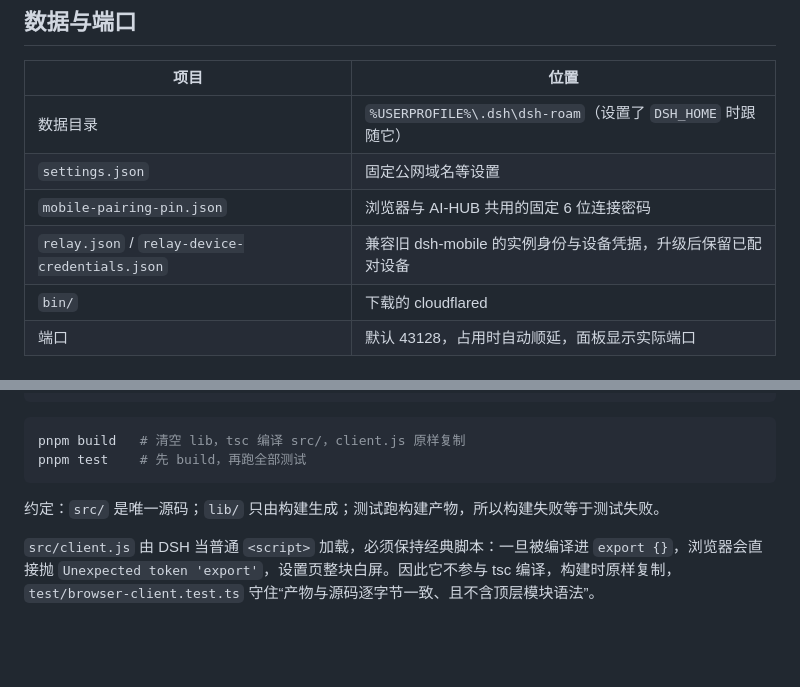
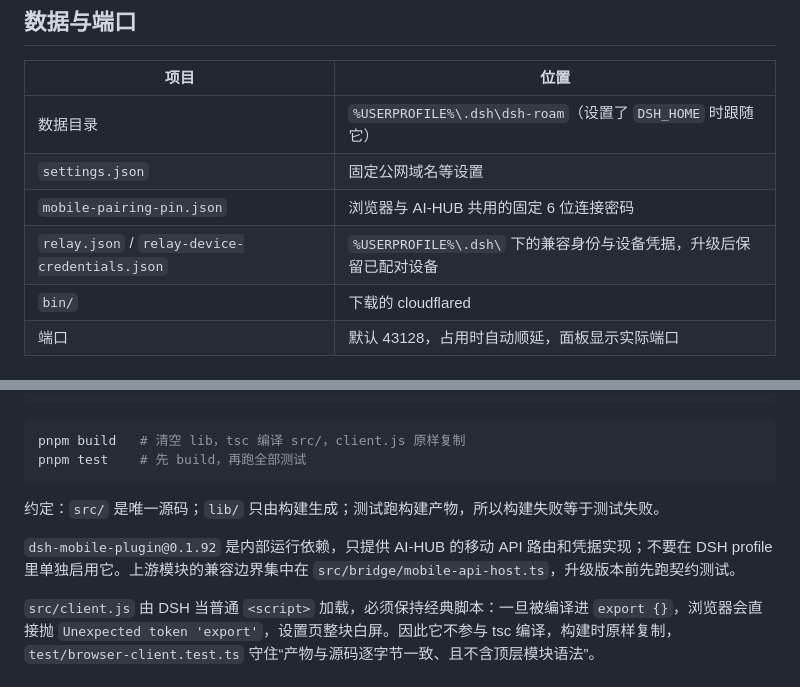
Before and after one commit to winlin926/dsh-roam, a Markdown page: README.md, 2 parts joined by grey strips. Drawn GitHub-style; blank space fills up the shorter version.

Commit message:
文档补全内嵌移动 API 的运行约定

```diff
--- a/README.md
+++ b/README.md
@@ -38,7 +38,7 @@
 | 数据目录 | `%USERPROFILE%\.dsh\dsh-roam`（设置了 `DSH_HOME` 时跟随它） |
 | `settings.json` | 固定公网域名等设置 |
 | `mobile-pairing-pin.json` | 浏览器与 AI-HUB 共用的固定 6 位连接密码 |
-| `relay.json` / `relay-device-credentials.json` | 兼容旧 dsh-mobile 的实例身份与设备凭据，升级后保留已配对设备 |
+| `relay.json` / `relay-device-credentials.json` | `%USERPROFILE%\.dsh\` 下的兼容身份与设备凭据，升级后保留已配对设备 |
 | `bin/` | 下载的 cloudflared |
 | 端口 | 默认 43128，占用时自动顺延，面板显示实际端口 |
 
@@ -59,6 +59,8 @@ pnpm test    # 先 build，再跑全部测试
 
 约定：`src/` 是唯一源码；`lib/` 只由构建生成；测试跑构建产物，所以构建失败等于测试失败。
 
+`dsh-mobile-plugin@0.1.92` 是内部运行依赖，只提供 AI-HUB 的移动 API 路由和凭据实现；不要在 DSH profile 里单独启用它。上游模块的兼容边界集中在 `src/bridge/mobile-api-host.ts`，升级版本前先跑契约测试。
+
 `src/client.js` 由 DSH 当普通 `<script>` 加载，必须保持经典脚本：一旦被编译进 `export {}`，浏览器会直接抛 `Unexpected token 'export'`，设置页整块白屏。因此它不参与 tsc 编译，构建时原样复制，`test/browser-client.test.ts` 守住“产物与源码逐字节一致、且不含顶层模块语法”。
 
 ## 装进 DSH
```
